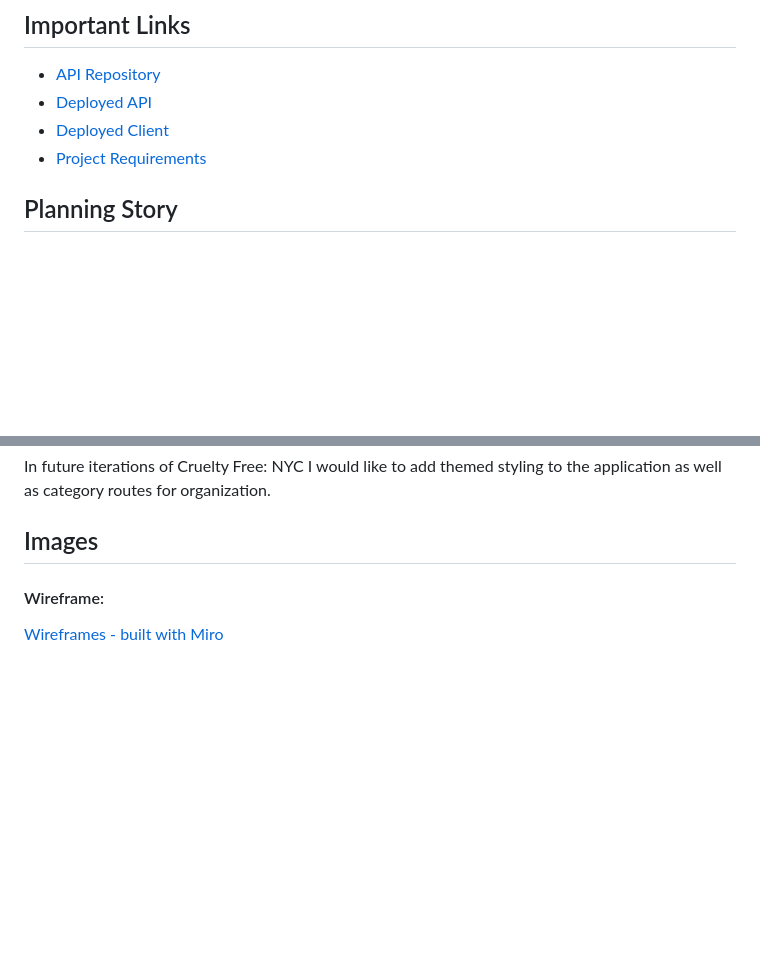
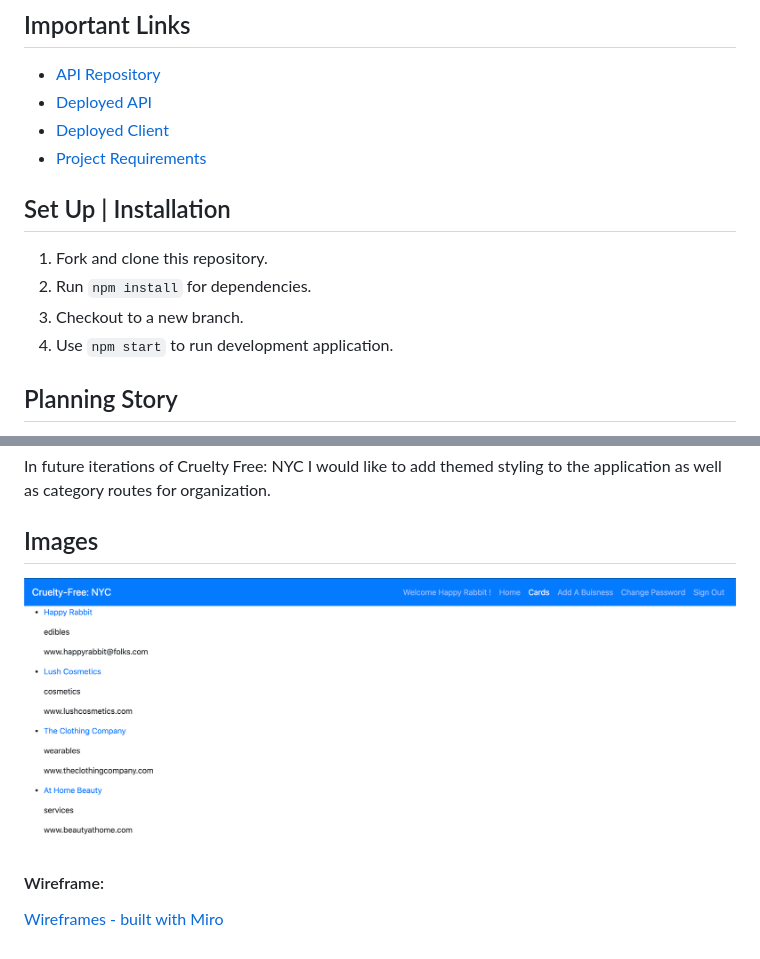
Before and after one commit to NaiemaGardner/Cruelty-Free-NYC-client, a Markdown page: README.md, 2 parts joined by grey strips. GitHub-like rendering; pictures changed too: Application.png (added); blank space fills up the shorter version.

Commit message:
Finalizations Commit

```diff
--- a/README.md
+++ b/README.md
@@ -10,6 +10,13 @@ This application allows the user to create, review, update and delete human and
 - [Deployed API](https://damp-shore-14818.herokuapp.com/)
 - [Deployed Client](https://harlemhublive.github.io/Cruelty-Free-NYC-client/)
 - [Project Requirements](https://docs.google.com/document/d/1K0wAjMes_r_JDwlgIMpGIyV4CiMXHEvT0REooq3Scow/edit?usp=sharing)
+
+## Set Up | Installation
+
+1. Fork and clone this repository.
+2. Run `npm install` for dependencies.
+3. Checkout to a new branch.
+4. Use `npm start` to run development application.
 
 
 ## Planning Story
@@ -43,5 +50,7 @@ In future iterations of Cruelty Free: NYC I would like to add themed styling to
 
 ## Images
 
+![Application](Application.png)
+
 #### Wireframe:
 [Wireframes - built with Miro](https://miro.com/app/board/o9J_klBOA7o=/)
```
Also changed, not shown: 1 other file.
